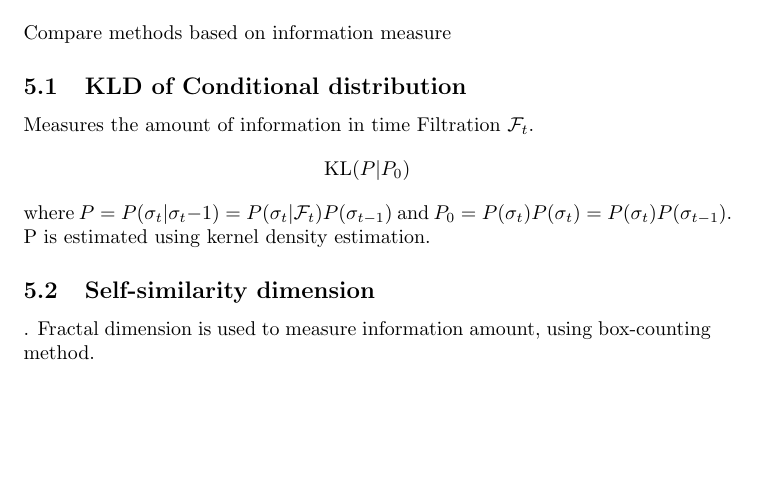
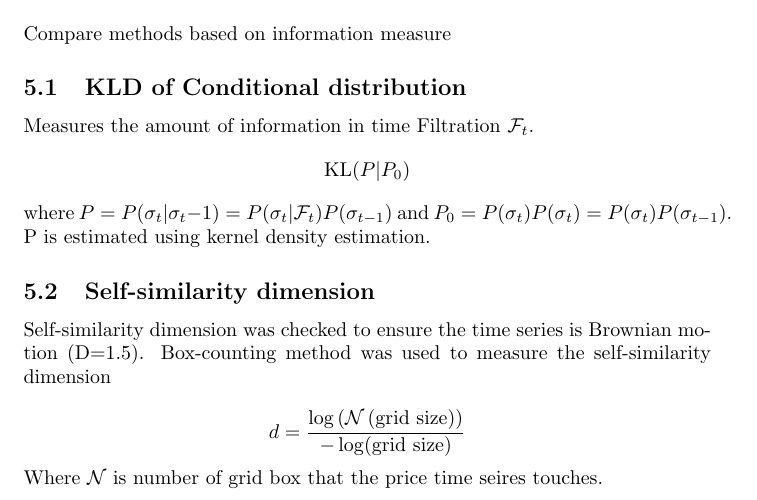
Before and after one commit to Thessal/volatility, a LaTeX document (report.tex): part of page 3 of 3 before the commit and part of page 3 of 4 after it, cut so that both start at the same text, the shorter picture padded with empty space. Compiled offline with pdfLaTeX.

Commit message:
added self-similarity dimension docs

```diff
--- a/report.tex
+++ b/report.tex
@@ -84,8 +84,17 @@ $$\mathrm{KL} ( P | P_0 ) $$
 where $P = P(\sigma_t|\sigma_t{-1}) = P(\sigma_{t}|\mathcal{F}_t)P(\sigma_{t-1})$ and $P_0 = P(\sigma_t)P(\sigma_t) = P(\sigma_{t})P(\sigma_{t-1})$.
 P is estimated using kernel density estimation.
 
-\subsection{Self-similarity dimension}.
-Fractal dimension is used to measure information amount, using box-counting method.
+\subsection{Self-similarity dimension}
+Self-similarity dimension was checked to ensure the time series is Brownian motion (D=1.5).
+Box-counting method was used to measure the self-similarity dimension\\
+% ~\\
+% ~\\
+% Exact monofractal is assumed and the self-similarity dimension was used as a proxy of Hausdorff dimension.\\
+% Self-similarity dimension was measured using the following box-counting method.
+$$ d = \frac{\log \left( \mathcal{N}\left({\text{grid size}}\right)\right)}{-\log(\text{grid size}) }  $$
+Where $\mathcal{N}$ is number of grid box that the price time seires touches.
+% np.log(len(df_point_cloud.multiply(grid_count-1e-6).apply(np.floor).drop_duplicates()))
+%  np.log(grid_count): np.log(len(df_point_cloud.multiply(grid_count-1e-6).apply(np.floor).drop_duplicates()))
 
 \subsection{Minkowski Measure}
 For given fractal dimension, measures persistency.
```
Also changed, not shown: report.pdf.
